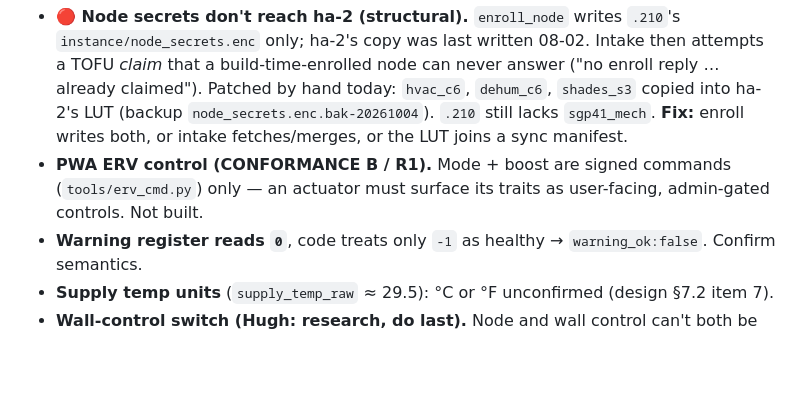
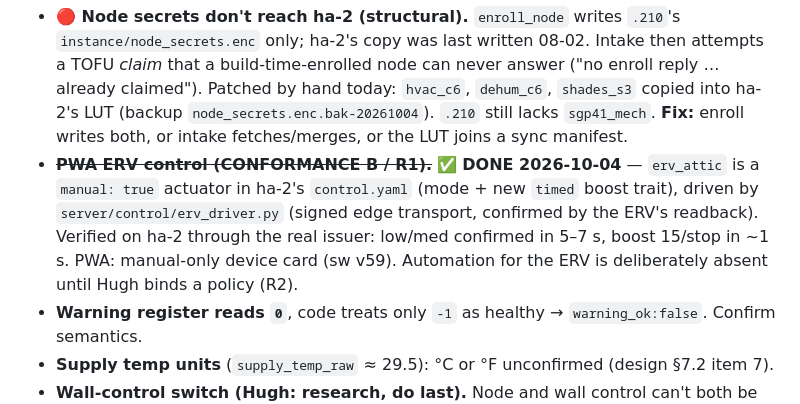
Before and after one commit to heisenman/home-automation, a Markdown page: docs/FOLLOWUPS.md, the part around the change. GitHub-like rendering; blank space fills up the shorter version.

Commit message:
docs(followups): ERV PWA control done + verified on ha-2
Co-Authored-By: Claude Opus 5.5 <noreply@anthropic.com>

```diff
--- a/docs/FOLLOWUPS.md
+++ b/docs/FOLLOWUPS.md
@@ -18,8 +18,11 @@ Entry 3. Design log: hvac-shade-device-integration §1.8 + §7.2.
   node can never answer ("no enroll reply … already claimed"). Patched by hand today: `hvac_c6`, `dehum_c6`,
   `shades_s3` copied into ha-2's LUT (backup `node_secrets.enc.bak-20261004`). `.210` still lacks
   `sgp41_mech`. **Fix:** enroll writes both, or intake fetches/merges, or the LUT joins a sync manifest.
-- **PWA ERV control (CONFORMANCE B / R1).** Mode + boost are signed commands (`tools/erv_cmd.py`) only — an
-  actuator must surface its traits as user-facing, admin-gated controls. Not built.
+- ~~**PWA ERV control (CONFORMANCE B / R1).**~~ ✅ **DONE 2026-10-04** — `erv_attic` is a `manual: true`
+  actuator in ha-2's `control.yaml` (mode + new `timed` boost trait), driven by `server/control/erv_driver.py`
+  (signed edge transport, confirmed by the ERV's readback). Verified on ha-2 through the real issuer: low/med
+  confirmed in 5–7 s, boost 15/stop in ~1 s. PWA: manual-only device card (sw v59). Automation for the ERV is
+  deliberately absent until Hugh binds a policy (R2).
 - **Warning register reads `0`**, code treats only `-1` as healthy → `warning_ok:false`. Confirm semantics.
 - **Supply temp units** (`supply_temp_raw` ≈ 29.5): °C or °F unconfirmed (design §7.2 item 7).
 - **Wall-control switch (Hugh: research, do last).** Node and wall control can't both be live at `0x11`; idea is
```
